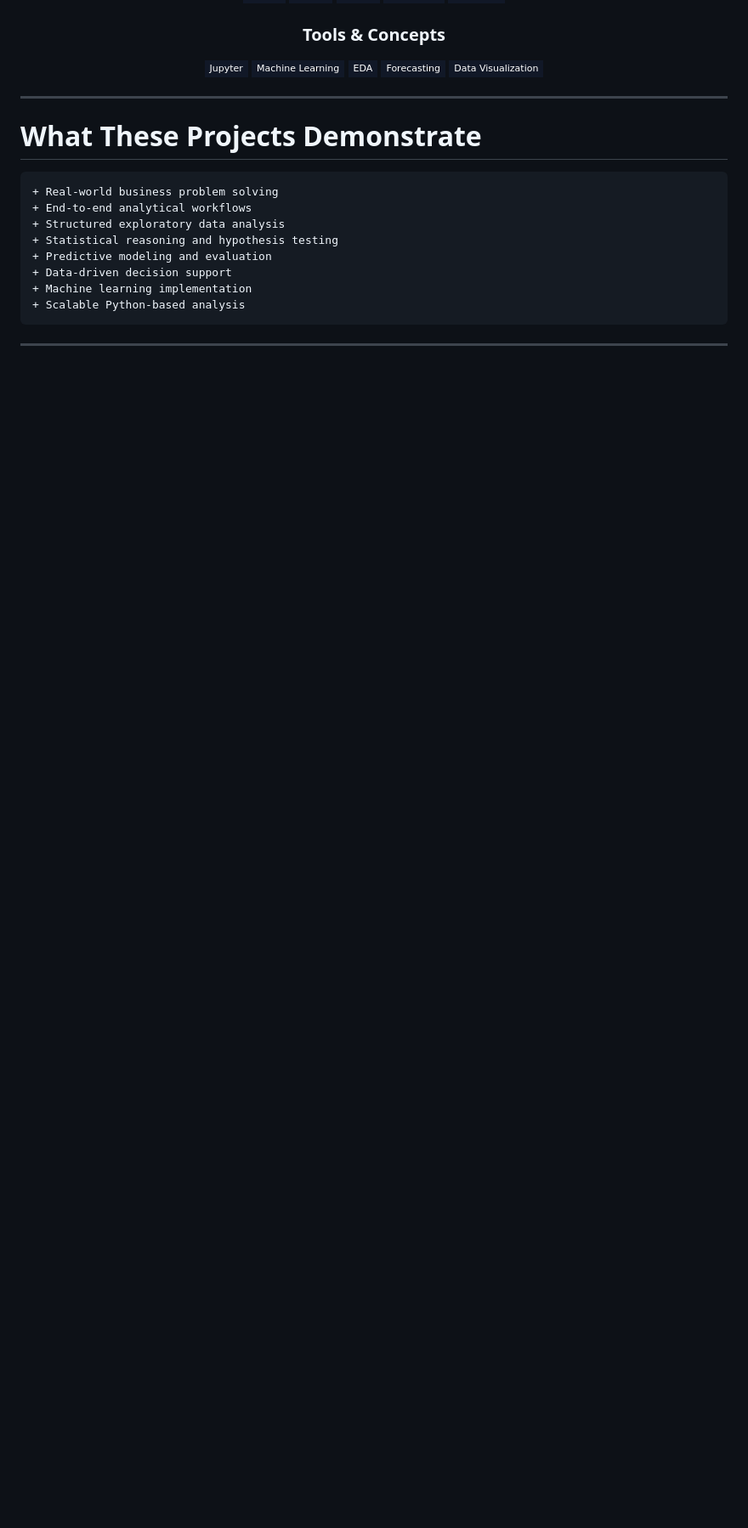
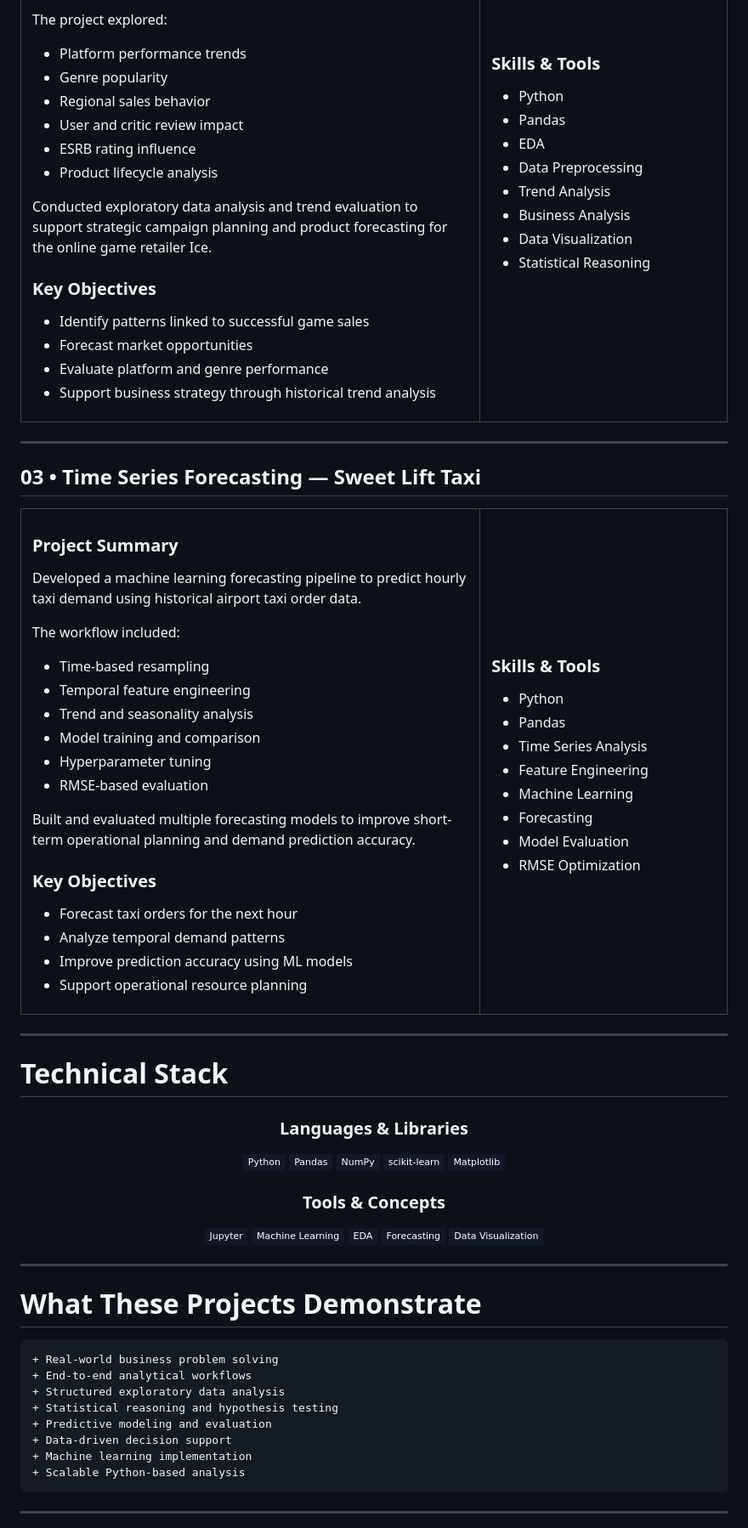
Before and after one commit to raunaqsodhi/my-portfolio, a Markdown page: README.md, the part around one of its changes. Shown at 85% size. Drawn GitHub-style; badges without logos; blank space fills up the shorter version.

Commit message:
REadmeupdate

```diff
--- a/README.md
+++ b/README.md
@@ -221,3 +301,92 @@ Built and evaluated multiple forecasting models to improve short-term operationa
+The project explored:
+- Platform performance trends
+- Genre popularity
+- Regional sales behavior
+- User and critic review impact
+- ESRB rating influence
+- Product lifecycle analysis
+
+Conducted exploratory data analysis and trend evaluation to support strategic campaign planning and product forecasting for the online game retailer Ice.
+
+### Key Objectives
+- Identify patterns linked to successful game sales
+- Forecast market opportunities
+- Evaluate platform and genre performance
+- Support business strategy through historical trend analysis
+
+</td>
+<td width="35%">
+
+### Skills & Tools
+- Python
+- Pandas
+- EDA
+- Data Preprocessing
+- Trend Analysis
+- Business Analysis
+- Data Visualization
+- Statistical Reasoning
+
+</td>
+</tr>
+</table>
+
+---
+
+## 03 • Time Series Forecasting — Sweet Lift Taxi
+
+<table>
+<tr>
+<td width="65%">
+
+### Project Summary
+Developed a machine learning forecasting pipeline to predict hourly taxi demand using historical airport taxi order data.
+
+The workflow included:
+- Time-based resampling
+- Temporal feature engineering
+- Trend and seasonality analysis
+- Model training and comparison
+- Hyperparameter tuning
+- RMSE-based evaluation
+
+Built and evaluated multiple forecasting models to improve short-term operational planning and demand prediction accuracy.
+
+### Key Objectives
+- Forecast taxi orders for the next hour
+- Analyze temporal demand patterns
+- Improve prediction accuracy using ML models
+- Support operational resource planning
+
+</td>
+<td width="35%">
+
+### Skills & Tools
+- Python
+- Pandas
+- Time Series Analysis
+- Feature Engineering
+- Machine Learning
+- Forecasting
+- Model Evaluation
+- RMSE Optimization
+
+</td>
+</tr>
+</table>
+
+---
+
+# Technical Stack
+
+<div align="center">
+
+### Languages & Libraries
+
+![Python](https://img.shields.io/badge/Python-111827?style=flat-square&logo=python)
+![Pandas](https://img.shields.io/badge/Pandas-111827?style=flat-square&logo=pandas)
+![NumPy](https://img.shields.io/badge/NumPy-111827?style=flat-square&logo=numpy)
+![Scikit-Learn](https://img.shields.io/badge/scikit--learn-111827?style=flat-square&logo=scikitlearn)
 ![Matplotlib](https://img.shields.io/badge/Matplotlib-111827?style=flat-square)
 
 ### Tools & Concepts
```
Also changed, not shown: other parts of README.md (+80 -0 lines).
